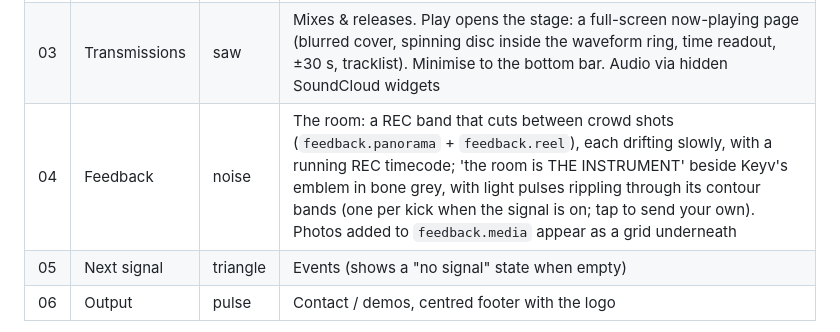
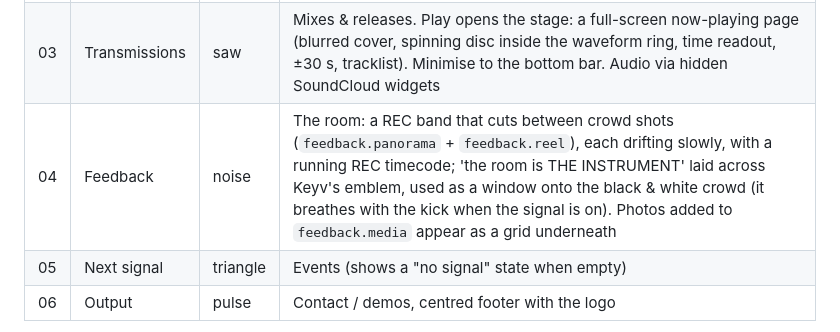
Before and after one commit to bahramgg/Oscillator, a Markdown page: README.md, the part around the change. Drawn GitHub-style.

Commit message:
README: describe the emblem window
Co-Authored-By: Claude Opus 5.5 <noreply@anthropic.com>
Claude-Session: https://claude.ai/code/session_019YWGRTkcsoBK4T1AHcspxG

```diff
--- a/README.md
+++ b/README.md
@@ -10,7 +10,7 @@ The site is built as an instrument. Every section is a waveform:
 | 01 | Carrier | sine | The label manifesto |
 | 02 | Voices | square | The roster as a swipeable reel of cards rebuilt from the label's Instagram artist posters (torn-edge photo in hook brackets, stretched vertical name in Rajdhani, symbol + number boxes, logotype); each opens a profile (`#/artist/<slug>`) |
 | 03 | Transmissions | saw | Mixes & releases. Play opens the stage: a full-screen now-playing page (blurred cover, spinning disc inside the waveform ring, time readout, ±30 s, tracklist). Minimise to the bottom bar. Audio via hidden SoundCloud widgets |
-| 04 | Feedback | noise | The room: a REC band that cuts between crowd shots (`feedback.panorama` + `feedback.reel`), each drifting slowly, with a running REC timecode; 'the room is THE INSTRUMENT' beside Keyv's emblem in bone grey, with light pulses rippling through its contour bands (one per kick when the signal is on; tap to send your own). Photos added to `feedback.media` appear as a grid underneath |
+| 04 | Feedback | noise | The room: a REC band that cuts between crowd shots (`feedback.panorama` + `feedback.reel`), each drifting slowly, with a running REC timecode; 'the room is THE INSTRUMENT' laid across Keyv's emblem, used as a window onto the black & white crowd (it breathes with the kick when the signal is on). Photos added to `feedback.media` appear as a grid underneath |
 | 05 | Next signal | triangle | Events (shows a "no signal" state when empty) |
 | 06 | Output | pulse | Contact / demos, centred footer with the logo |
 
```
